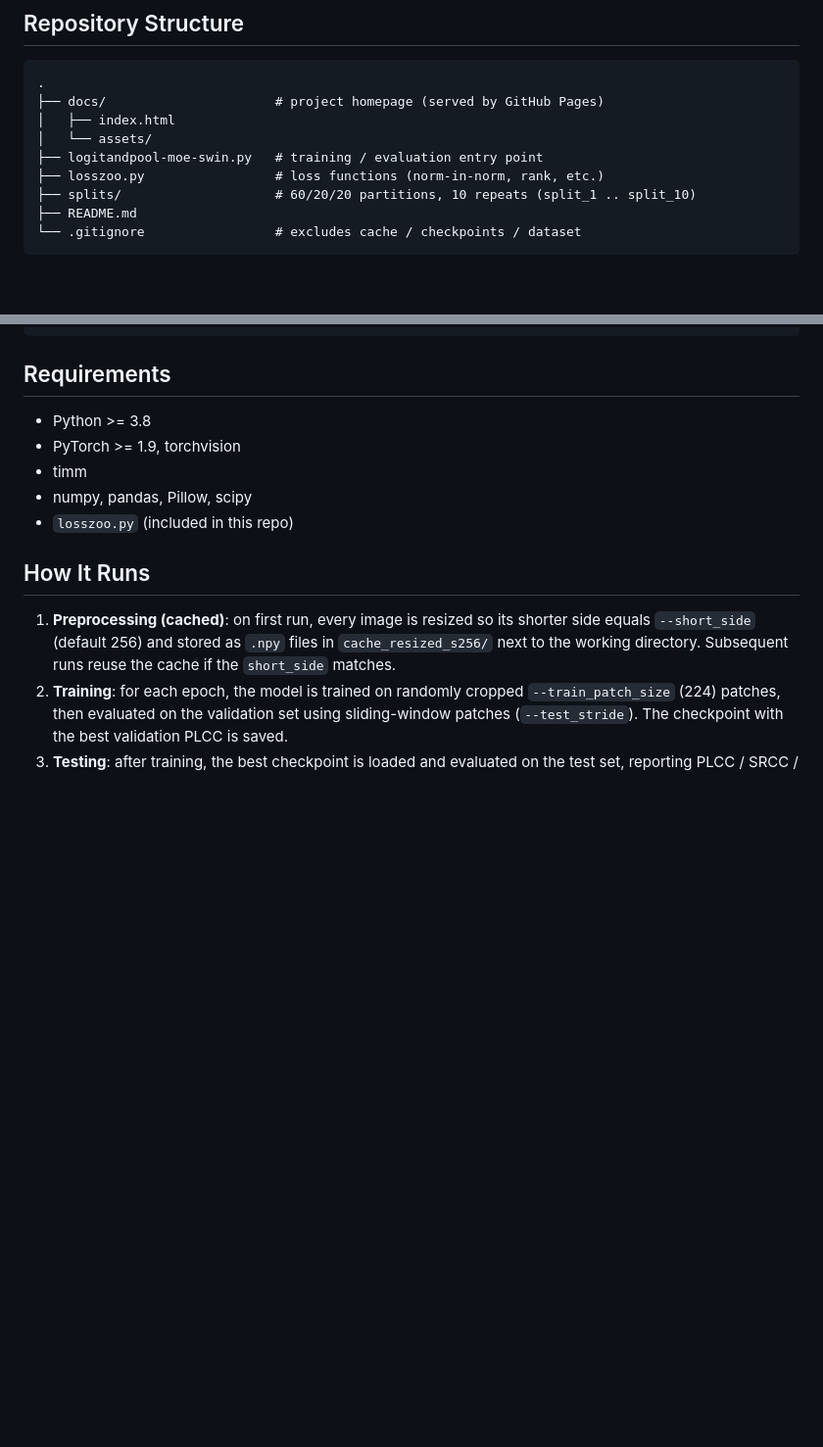
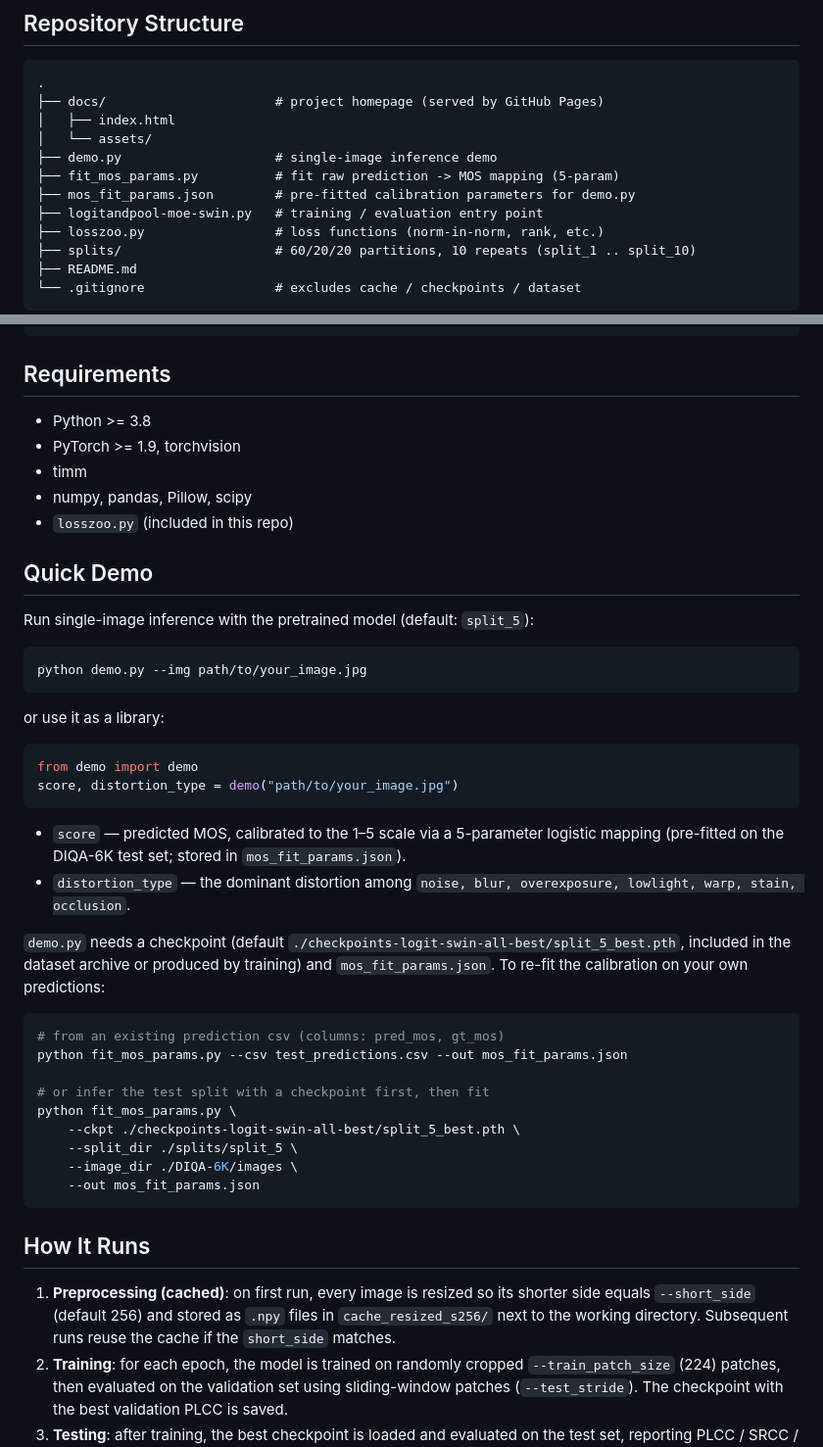
Before and after one commit to ruo0/DIQA6K, a Markdown page: README.md, 2 parts joined by grey strips. Shown at 98% size. Rendered like a GitHub page; blank space fills up the shorter version.

````diff
--- a/README.md
+++ b/README.md
@@ -13,6 +13,9 @@ DIQA-Router is a distortion-aware framework that learns *where* and *at which fe
 ├── docs/                      # project homepage (served by GitHub Pages)
 │   ├── index.html
 │   └── assets/
+├── demo.py                    # single-image inference demo
+├── fit_mos_params.py          # fit raw prediction -> MOS mapping (5-param)
+├── mos_fit_params.json        # pre-fitted calibration parameters for demo.py
 ├── logitandpool-moe-swin.py   # training / evaluation entry point
 ├── losszoo.py                 # loss functions (norm-in-norm, rank, etc.)
 ├── splits/                    # 60/20/20 partitions, 10 repeats (split_1 .. split_10)
@@ -68,6 +71,38 @@ python logitandpool-moe-swin.py \
 - timm
 - numpy, pandas, Pillow, scipy
 - `losszoo.py` (included in this repo)
+
+## Quick Demo
+
+Run single-image inference with the pretrained model (default: `split_5`):
+
+```bash
+python demo.py --img path/to/your_image.jpg
+```
+
+or use it as a library:
+
+```python
+from demo import demo
+score, distortion_type = demo("path/to/your_image.jpg")
+```
+
+- `score` — predicted MOS, calibrated to the 1–5 scale via a 5-parameter logistic mapping (pre-fitted on the DIQA-6K test set; stored in `mos_fit_params.json`).
+- `distortion_type` — the dominant distortion among `noise, blur, overexposure, lowlight, warp, stain, occlusion`.
+
+`demo.py` needs a checkpoint (default `./checkpoints-logit-swin-all-best/split_5_best.pth`, included in the dataset archive or produced by training) and `mos_fit_params.json`. To re-fit the calibration on your own predictions:
+
+```bash
+# from an existing prediction csv (columns: pred_mos, gt_mos)
+python fit_mos_params.py --csv test_predictions.csv --out mos_fit_params.json
+
+# or infer the test split with a checkpoint first, then fit
+python fit_mos_params.py \
+    --ckpt ./checkpoints-logit-swin-all-best/split_5_best.pth \
+    --split_dir ./splits/split_5 \
+    --image_dir ./DIQA-6K/images \
+    --out mos_fit_params.json
+```
 
 ## How It Runs
 
````
